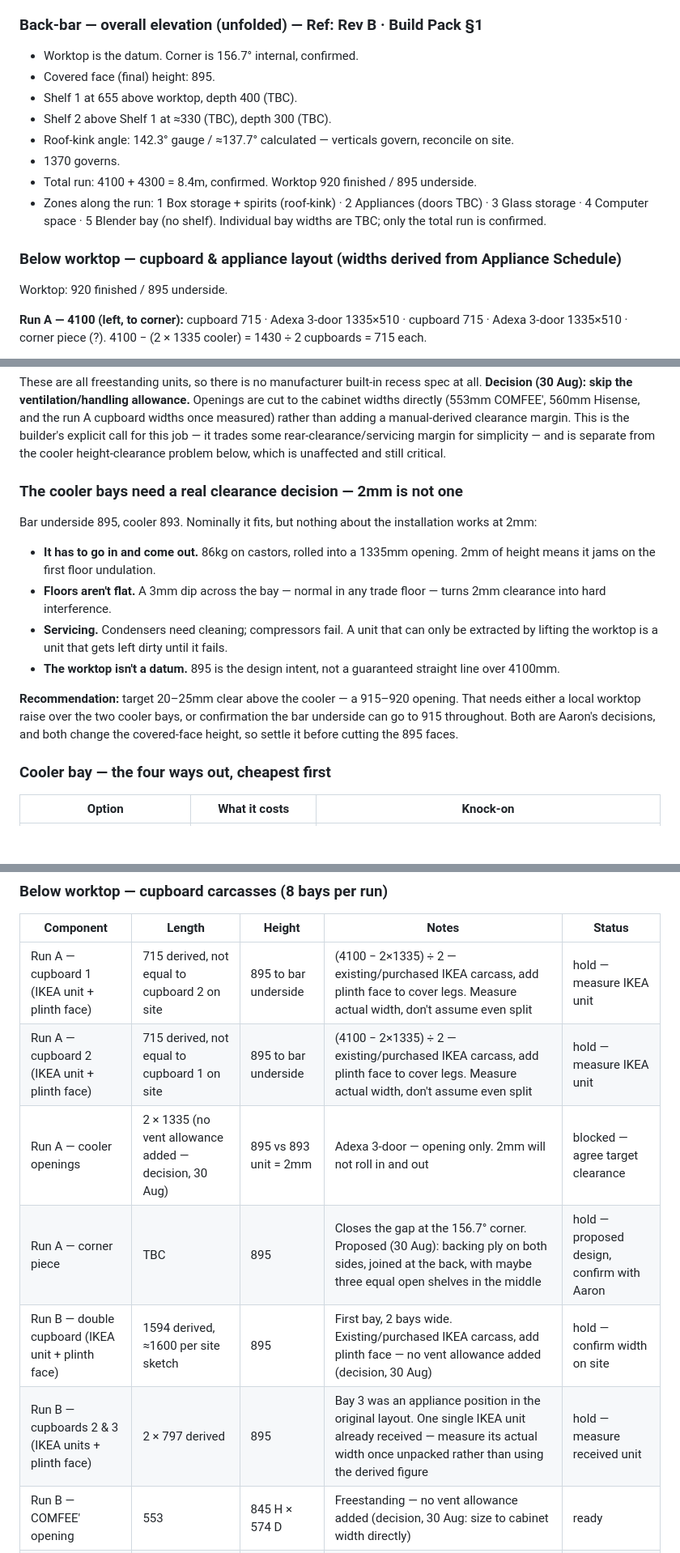
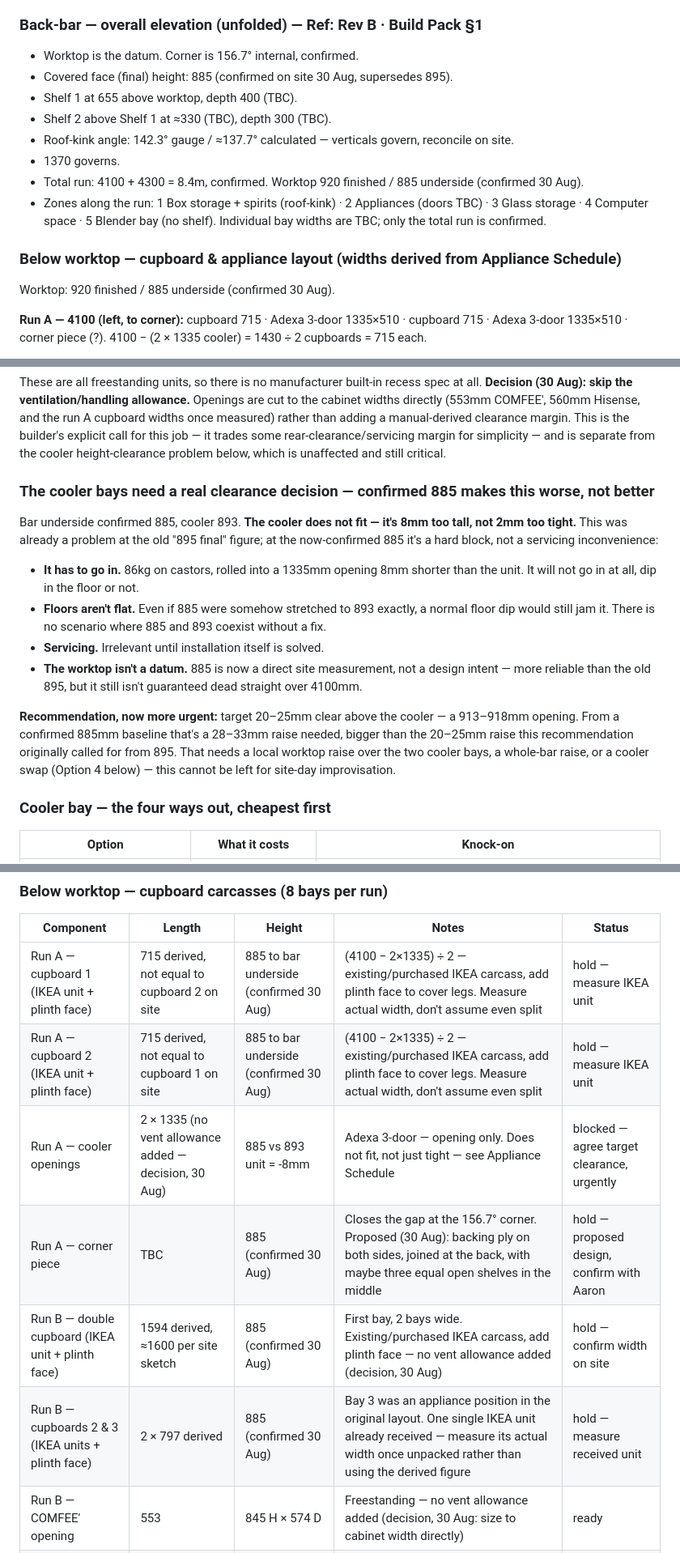
Before and after one commit to graysparksltd/GraySparksLtd, a Markdown page: docs/jobs/GS-070-cuppapug-hackney-build-pack.md, 3 parts joined by grey strips. Shown at 81% size. GitHub-like rendering; blank space fills up the shorter version.

```diff
--- a/docs/jobs/GS-070-cuppapug-hackney-build-pack.md
+++ b/docs/jobs/GS-070-cuppapug-hackney-build-pack.md
@@ -124,17 +124,17 @@ Schematic, not to scale — measured verticals govern over calculated angles. So
 ### Back-bar — overall elevation (unfolded) — Ref: Rev B · Build Pack §1
 
 - Worktop is the datum. Corner is 156.7° internal, confirmed.
-- Covered face (final) height: 895.
+- Covered face (final) height: 885 (confirmed on site 30 Aug, supersedes 895).
 - Shelf 1 at 655 above worktop, depth 400 (TBC).
 - Shelf 2 above Shelf 1 at ≈330 (TBC), depth 300 (TBC).
 - Roof-kink angle: 142.3° gauge / ≈137.7° calculated — verticals govern, reconcile on site.
 - 1370 governs.
-- Total run: 4100 + 4300 = 8.4m, confirmed. Worktop 920 finished / 895 underside.
+- Total run: 4100 + 4300 = 8.4m, confirmed. Worktop 920 finished / 885 underside (confirmed 30 Aug).
 - Zones along the run: 1 Box storage + spirits (roof-kink) · 2 Appliances (doors TBC) · 3 Glass storage · 4 Computer space · 5 Blender bay (no shelf). Individual bay widths are TBC; only the total run is confirmed.
 
 ### Below worktop — cupboard & appliance layout (widths derived from Appliance Schedule)
 
-Worktop: 920 finished / 895 underside.
+Worktop: 920 finished / 885 underside (confirmed 30 Aug).
 
 **Run A — 4100 (left, to corner):** cupboard 715 · Adexa 3-door 1335×510 · cupboard 715 · Adexa 3-door 1335×510 · corner piece (?).
 4100 − (2 × 1335 cooler) = 1430 ÷ 2 cupboards = 715 each.
@@ -199,16 +199,16 @@ External dimensions from manufacturer spec, not site-measured. Every opening bel
 
 These are all freestanding units, so there is no manufacturer built-in recess spec at all. **Decision (30 Aug): skip the ventilation/handling allowance.** Openings are cut to the cabinet widths directly (553mm COMFEE', 560mm Hisense, and the run A cupboard widths once measured) rather than adding a manual-derived clearance margin. This is the builder's explicit call for this job — it trades some rear-clearance/servicing margin for simplicity — and is separate from the cooler height-clearance problem below, which is unaffected and still critical.
 
-### The cooler bays need a real clearance decision — 2mm is not one
+### The cooler bays need a real clearance decision — confirmed 885 makes this worse, not better
 
-Bar underside 895, cooler 893. Nominally it fits, but nothing about the installation works at 2mm:
+Bar underside confirmed 885, cooler 893. **The cooler does not fit — it's 8mm too tall, not 2mm too tight.** This was already a problem at the old "895 final" figure; at the now-confirmed 885 it's a hard block, not a servicing inconvenience:
 
-- **It has to go in and come out.** 86kg on castors, rolled into a 1335mm opening. 2mm of height means it jams on the first floor undulation.
-- **Floors aren't flat.** A 3mm dip across the bay — normal in any trade floor — turns 2mm clearance into hard interference.
-- **Servicing.** Condensers need cleaning; compressors fail. A unit that can only be extracted by lifting the worktop is a unit that gets left dirty until it fails.
-- **The worktop isn't a datum.** 895 is the design intent, not a guaranteed straight line over 4100mm.
+- **It has to go in.** 86kg on castors, rolled into a 1335mm opening 8mm shorter than the unit. It will not go in at all, dip in the floor or not.
+- **Floors aren't flat.** Even if 885 were somehow stretched to 893 exactly, a normal floor dip would still jam it. There is no scenario where 885 and 893 coexist without a fix.
+- **Servicing.** Irrelevant until installation itself is solved.
+- **The worktop isn't a datum.** 885 is now a direct site measurement, not a design intent — more reliable than the old 895, but it still isn't guaranteed dead straight over 4100mm.
 
-**Recommendation:** target 20–25mm clear above the cooler — a 915–920 opening. That needs either a local worktop raise over the two cooler bays, or confirmation the bar underside can go to 915 throughout. Both are Aaron's decisions, and both change the covered-face height, so settle it before cutting the 895 faces.
+**Recommendation, now more urgent:** target 20–25mm clear above the cooler — a 913–918mm opening. From a confirmed 885mm baseline that's a 28–33mm raise needed, bigger than the 20–25mm raise this recommendation originally called for from 895. That needs a local worktop raise over the two cooler bays, a whole-bar raise, or a cooler swap (Option 4 below) — this cannot be left for site-day improvisation.
 
 ### Cooler bay — the four ways out, cheapest first
 
@@ -314,12 +314,12 @@ Status key: **ready** — confirmed dims, cut now · **hold** — one figure or
 
 | Component | Length | Height | Notes | Status |
 |---|---|---|---|---|
-| Run A — cupboard 1 (IKEA unit + plinth face) | 715 derived, not equal to cupboard 2 on site | 895 to bar underside | (4100 − 2×1335) ÷ 2 — existing/purchased IKEA carcass, add plinth face to cover legs. Measure actual width, don't assume even split | hold — measure IKEA unit |
-| Run A — cupboard 2 (IKEA unit + plinth face) | 715 derived, not equal to cupboard 1 on site | 895 to bar underside | (4100 − 2×1335) ÷ 2 — existing/purchased IKEA carcass, add plinth face to cover legs. Measure actual width, don't assume even split | hold — measure IKEA unit |
-| Run A — cooler openings | 2 × 1335 (no vent allowance added — decision, 30 Aug) | 895 vs 893 unit = 2mm | Adexa 3-door — opening only. 2mm will not roll in and out | blocked — agree target clearance |
-| Run A — corner piece | TBC | 895 | Closes the gap at the 156.7° corner. Proposed (30 Aug): backing ply on both sides, joined at the back, with maybe three equal open shelves in the middle | hold — proposed design, confirm with Aaron |
-| Run B — double cupboard (IKEA unit + plinth face) | 1594 derived, ≈1600 per site sketch | 895 | First bay, 2 bays wide. Existing/purchased IKEA carcass, add plinth face — no vent allowance added (decision, 30 Aug) | hold — confirm width on site |
-| Run B — cupboards 2 & 3 (IKEA units + plinth face) | 2 × 797 derived | 895 | Bay 3 was an appliance position in the original layout. One single IKEA unit already received — measure its actual width once unpacked rather than using the derived figure | hold — measure received unit |
+| Run A — cupboard 1 (IKEA unit + plinth face) | 715 derived, not equal to cupboard 2 on site | 885 to bar underside (confirmed 30 Aug) | (4100 − 2×1335) ÷ 2 — existing/purchased IKEA carcass, add plinth face to cover legs. Measure actual width, don't assume even split | hold — measure IKEA unit |
+| Run A — cupboard 2 (IKEA unit + plinth face) | 715 derived, not equal to cupboard 1 on site | 885 to bar underside (confirmed 30 Aug) | (4100 − 2×1335) ÷ 2 — existing/purchased IKEA carcass, add plinth face to cover legs. Measure actual width, don't assume even split | hold — measure IKEA unit |
+| Run A — cooler openings | 2 × 1335 (no vent allowance added — decision, 30 Aug) | 885 vs 893 unit = -8mm | Adexa 3-door — opening only. Does not fit, not just tight — see Appliance Schedule | blocked — agree target clearance, urgently |
+| Run A — corner piece | TBC | 885 (confirmed 30 Aug) | Closes the gap at the 156.7° corner. Proposed (30 Aug): backing ply on both sides, joined at the back, with maybe three equal open shelves in the middle | hold — proposed design, confirm with Aaron |
+| Run B — double cupboard (IKEA unit + plinth face) | 1594 derived, ≈1600 per site sketch | 885 (confirmed 30 Aug) | First bay, 2 bays wide. Existing/purchased IKEA carcass, add plinth face — no vent allowance added (decision, 30 Aug) | hold — confirm width on site |
+| Run B — cupboards 2 & 3 (IKEA units + plinth face) | 2 × 797 derived | 885 (confirmed 30 Aug) | Bay 3 was an appliance position in the original layout. One single IKEA unit already received — measure its actual width once unpacked rather than using the derived figure | hold — measure received unit |
 | Run B — COMFEE' opening | 553 | 845 H × 574 D | Freestanding — no vent allowance added (decision, 30 Aug: size to cabinet width directly) | ready |
 | Run B — Hisense FV105 opening | 560 | 845 H × 575 D | Freestanding — no vent allowance added (decision, 30 Aug: size to cabinet width directly) | ready |
 | Run B — end section | — | — | Deferred by client — not in this build | deferred |
```
Also changed, not shown: other parts of docs/jobs/GS-070-cuppapug-hackney-build-pack.md (+21 -21 lines).
